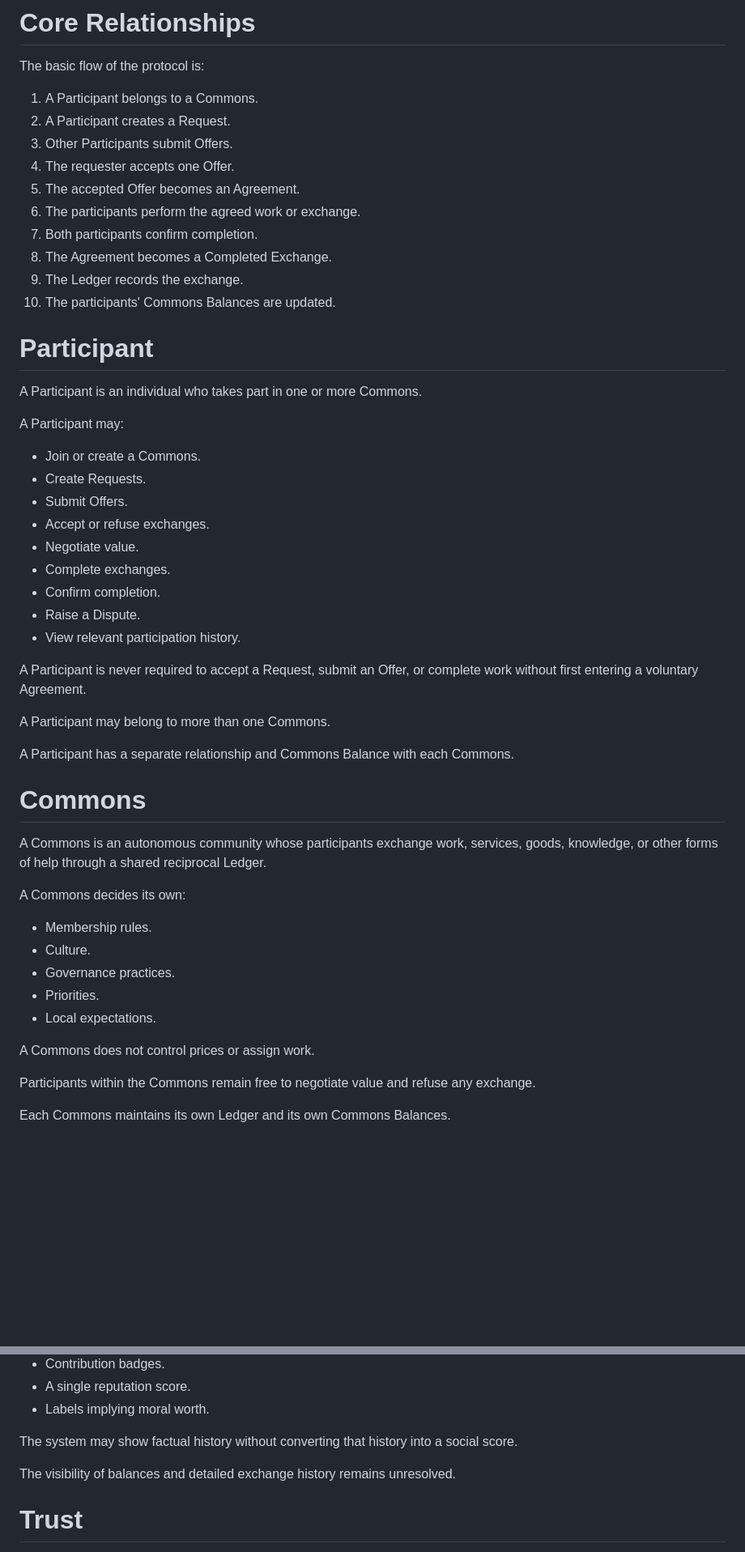
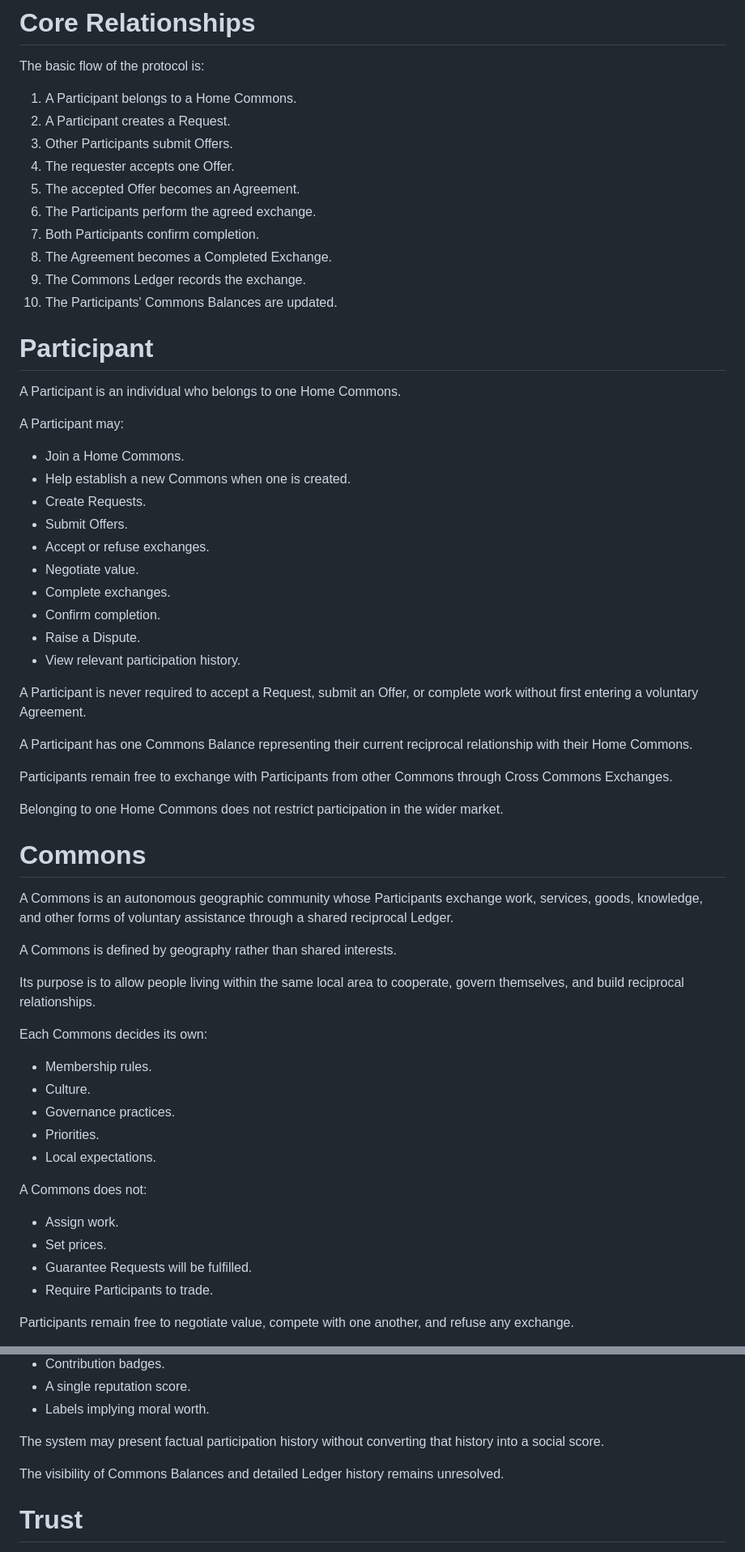
Before and after one commit to masoudmodabber/commons-protocol, a Markdown page: docs/domain.md, 2 parts joined by grey strips. Shown at 81% size. GitHub-like rendering; blank space fills up the shorter version.

```diff
--- a/docs/domain.md
+++ b/docs/domain.md
@@ -16,24 +16,25 @@ The software should implement this domain model. The domain model should not be
 
 The basic flow of the protocol is:
 
-1. A Participant belongs to a Commons.
+1. A Participant belongs to a Home Commons.
 2. A Participant creates a Request.
 3. Other Participants submit Offers.
 4. The requester accepts one Offer.
 5. The accepted Offer becomes an Agreement.
-6. The participants perform the agreed work or exchange.
-7. Both participants confirm completion.
+6. The Participants perform the agreed exchange.
+7. Both Participants confirm completion.
 8. The Agreement becomes a Completed Exchange.
-9. The Ledger records the exchange.
-10. The participants' Commons Balances are updated.
+9. The Commons Ledger records the exchange.
+10. The Participants' Commons Balances are updated.
 
 # Participant
 
-A Participant is an individual who takes part in one or more Commons.
+A Participant is an individual who belongs to one Home Commons.
 
 A Participant may:
 
-* Join or create a Commons.
+* Join a Home Commons.
+* Help establish a new Commons when one is created.
 * Create Requests.
 * Submit Offers.
 * Accept or refuse exchanges.
@@ -45,15 +46,21 @@ A Participant may:
 
 A Participant is never required to accept a Request, submit an Offer, or complete work without first entering a voluntary Agreement.
 
-A Participant may belong to more than one Commons.
+A Participant has one Commons Balance representing their current reciprocal relationship with their Home Commons.
 
-A Participant has a separate relationship and Commons Balance with each Commons.
+Participants remain free to exchange with Participants from other Commons through Cross Commons Exchanges.
+
+Belonging to one Home Commons does not restrict participation in the wider market.
 
 # Commons
 
-A Commons is an autonomous community whose participants exchange work, services, goods, knowledge, or other forms of help through a shared reciprocal Ledger.
+A Commons is an autonomous geographic community whose Participants exchange work, services, goods, knowledge, and other forms of voluntary assistance through a shared reciprocal Ledger.
 
-A Commons decides its own:
+A Commons is defined by geography rather than shared interests.
+
+Its purpose is to allow people living within the same local area to cooperate, govern themselves, and build reciprocal relationships.
+
+Each Commons decides its own:
 
 * Membership rules.
 * Culture.
@@ -61,9 +68,12 @@ A Commons decides its own:
 * Priorities.
 * Local expectations.
 
-A Commons does not control prices or assign work.
+A Commons does not:
 
-Participants within the Commons remain free to negotiate value and refuse any exchange.
+* Assign work.
+* Set prices.
+* Guarantee Requests will be fulfilled.
+* Require Participants to trade.
 
-Each Commons maintains its own Ledger and its own Commons Balances.
+Participants remain free to negotiate value, compete with one another, and refuse any exchange.
 
@@ -410,9 +492,9 @@ A Profile should not contain:
 * A single reputation score.
 * Labels implying moral worth.
 
-The system may show factual history without converting that history into a social score.
+The system may present factual participation history without converting that history into a social score.
 
-The visibility of balances and detailed exchange history remains unresolved.
+The visibility of Commons Balances and detailed Ledger history remains unresolved.
 
 # Trust
 
```
Also changed, not shown: other parts of docs/domain.md (+115 -29 lines).
